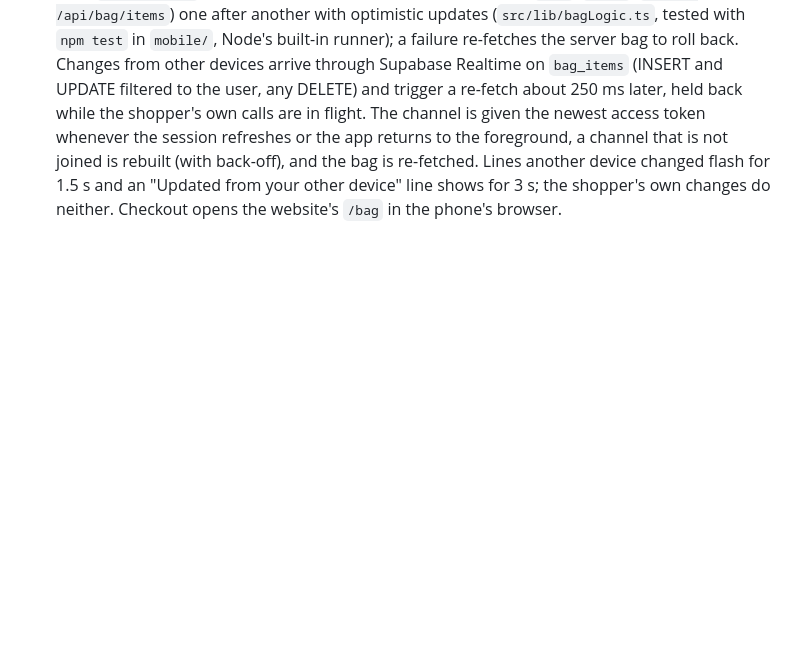
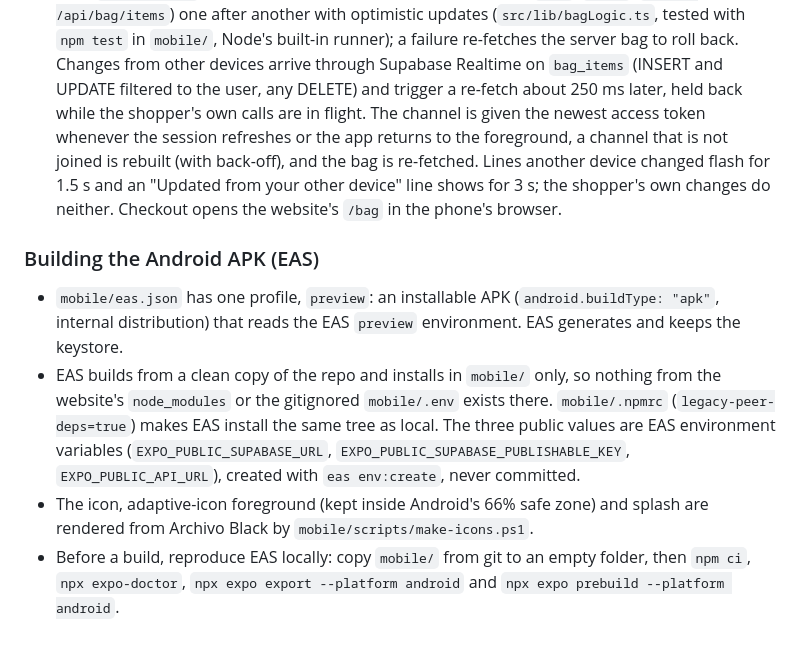
Before and after one commit to TwajiesHub/oja-store, a Markdown page: ARCHITECTURE.md, the part around the change. Drawn GitHub-style; blank space fills up the shorter version.

Commit message:
Docs: how the Android APK is built with EAS
Co-Authored-By: Claude Sonnet 5.5 <noreply@anthropic.com>

```diff
--- a/ARCHITECTURE.md
+++ b/ARCHITECTURE.md
@@ -315,3 +315,10 @@ most mail clients.
 - Screens (T2): Shop tab (home: hero, brand tiles, edits, new in), `/shop` (category and brand filters), `/brand/[slug]`, `/product/[slug]` (gallery, variant picker, add to bag via `POST /api/bag/items`), `/edit/[slug]` (read only). Data comes from the same catalogue endpoints as the website through `src/lib/useApi.ts` (in-memory cache, 60 s). Each brand's chip and tile use its own typeface (one weight per `@expo-google-fonts/*` package) and colours from `src/lib/brandKit.ts`, mirroring the website's `kit-*` classes. The website's drawn brand heroes are not reproduced; the app shows the brand colour block and name.
 - `mobile/metro.config.js` blocks the website's root `node_modules`, so Metro can only resolve packages from `mobile/node_modules` (a second copy of react would crash the app). Every dependency the app needs must therefore be installed in `mobile/`.
 - Bag (T3, `src/lib/bag.tsx`): no bag is stored in the app; the Bag tab shows the server's quote from `GET /api/bag`. The shopper's changes go out as item calls (`POST`, `PATCH`, `DELETE /api/bag/items`) one after another with optimistic updates (`src/lib/bagLogic.ts`, tested with `npm test` in `mobile/`, Node's built-in runner); a failure re-fetches the server bag to roll back. Changes from other devices arrive through Supabase Realtime on `bag_items` (INSERT and UPDATE filtered to the user, any DELETE) and trigger a re-fetch about 250 ms later, held back while the shopper's own calls are in flight. The channel is given the newest access token whenever the session refreshes or the app returns to the foreground, a channel that is not joined is rebuilt (with back-off), and the bag is re-fetched. Lines another device changed flash for 1.5 s and an "Updated from your other device" line shows for 3 s; the shopper's own changes do neither. Checkout opens the website's `/bag` in the phone's browser.
+
+### Building the Android APK (EAS)
+
+- `mobile/eas.json` has one profile, `preview`: an installable APK (`android.buildType: "apk"`, internal distribution) that reads the EAS `preview` environment. EAS generates and keeps the keystore.
+- EAS builds from a clean copy of the repo and installs in `mobile/` only, so nothing from the website's `node_modules` or the gitignored `mobile/.env` exists there. `mobile/.npmrc` (`legacy-peer-deps=true`) makes EAS install the same tree as local. The three public values are EAS environment variables (`EXPO_PUBLIC_SUPABASE_URL`, `EXPO_PUBLIC_SUPABASE_PUBLISHABLE_KEY`, `EXPO_PUBLIC_API_URL`), created with `eas env:create`, never committed.
+- The icon, adaptive-icon foreground (kept inside Android's 66% safe zone) and splash are rendered from Archivo Black by `mobile/scripts/make-icons.ps1`.
+- Before a build, reproduce EAS locally: copy `mobile/` from git to an empty folder, then `npm ci`, `npx expo-doctor`, `npx expo export --platform android` and `npx expo prebuild --platform android`.
```
